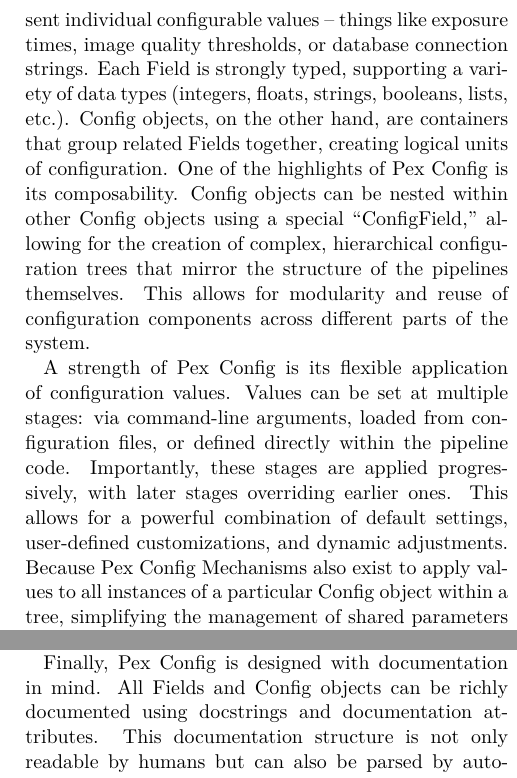
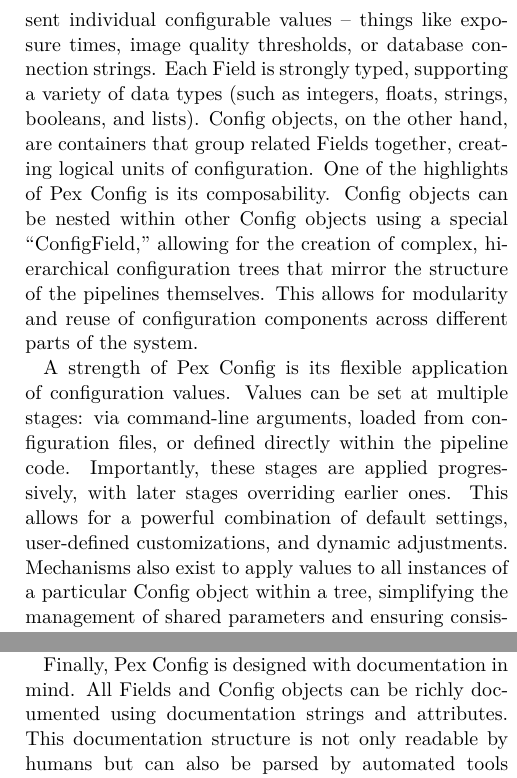
Before and after one commit to lsst-pst/pstn-019, a LaTeX paper (PSTN-019.tex, which reads pex_config.tex): two parts of the columns of page 12 of 16, joined at a grey line, cut so that both start at the same text. Compiled offline with XeLaTeX.

Commit message:
Fix some quotes

```diff
--- a/pex_config.tex
+++ b/pex_config.tex
@@ -29,20 +29,18 @@
 
 
 
-The design of Pex Config centers around the concepts of “Fields” and “Config” objects.
-Fields represent individual configurable values – things like exposure times, image quality thresholds, or database connection strings.
-Each Field is strongly typed, supporting a variety of data types (integers, floats, strings, booleans, lists, etc.).
+The design of Pex Config centers around the concepts of ``Fields'' and ``Config'' objects.
+Fields represent individual configurable values -- things like exposure times, image quality thresholds, or database connection strings.
+Each Field is strongly typed, supporting a variety of data types (such as integers, floats, strings, booleans, and lists).
 Config objects, on the other hand, are containers that group related Fields together, creating logical units of configuration.
 One of the highlights of Pex Config is its composability.
-Config objects can be nested within other Config objects using a special “ConfigField,” allowing for the creation of complex, hierarchical configuration trees that mirror the structure of the pipelines themselves.
+Config objects can be nested within other Config objects using a special ``ConfigField,'' allowing for the creation of complex, hierarchical configuration trees that mirror the structure of the pipelines themselves.
 This allows for modularity and reuse of configuration components across different parts of the system.
-
 
 A strength of Pex Config is its flexible application of configuration values.
 Values can be set at multiple stages: via command-line arguments, loaded from configuration files, or defined directly within the pipeline code.
 Importantly, these stages are applied progressively, with later stages overriding earlier ones.
 This allows for a powerful combination of default settings, user-defined customizations, and dynamic adjustments.
-Because Pex Config
 Mechanisms also exist to apply values to all instances of a particular Config object within a tree, simplifying the management of shared parameters and ensuring consistency.
 
 
@@ -55,6 +53,6 @@
 
 
 Finally, Pex Config is designed with documentation in mind.
-All Fields and Config objects can be richly documented using docstrings and documentation attributes.
+All Fields and Config objects can be richly documented using documentation strings and attributes.
 This documentation structure is not only readable by humans but can also be parsed by automated tools to generate comprehensive documentation pages, eliminating the need for manual documentation creation.
 This ensures that the configuration system is well-documented and easy to understand, even for new developers.
```
Also changed, not shown: pex_config.tex (6 more changed lines).
